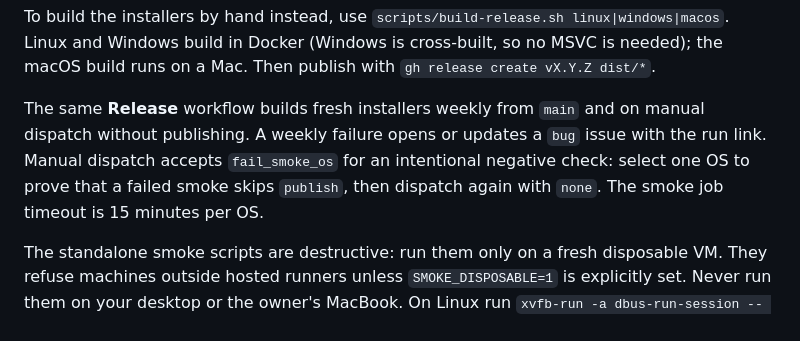
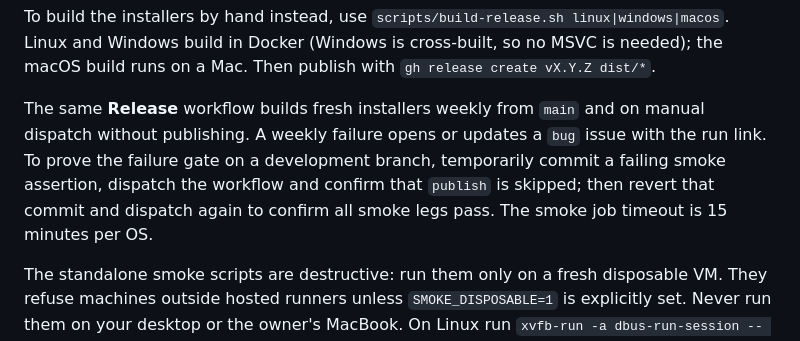
Before and after one commit to dflippojr/wallpaper-rotator, a Markdown page: README.md, the part around the change. Drawn GitHub-style.

Commit message:
Document temporary-commit proof for the release smoke gate

```diff
--- a/README.md
+++ b/README.md
@@ -213,7 +213,7 @@ The installers fetch the files attached to the latest GitHub release. To publish
 
 To build the installers by hand instead, use `scripts/build-release.sh linux|windows|macos`. Linux and Windows build in Docker (Windows is cross-built, so no MSVC is needed); the macOS build runs on a Mac. Then publish with `gh release create vX.Y.Z dist/*`.
 
-The same **Release** workflow builds fresh installers weekly from `main` and on manual dispatch without publishing. A weekly failure opens or updates a `bug` issue with the run link. Manual dispatch accepts `fail_smoke_os` for an intentional negative check: select one OS to prove that a failed smoke skips `publish`, then dispatch again with `none`. The smoke job timeout is 15 minutes per OS.
+The same **Release** workflow builds fresh installers weekly from `main` and on manual dispatch without publishing. A weekly failure opens or updates a `bug` issue with the run link. To prove the failure gate on a development branch, temporarily commit a failing smoke assertion, dispatch the workflow and confirm that `publish` is skipped; then revert that commit and dispatch again to confirm all smoke legs pass. The smoke job timeout is 15 minutes per OS.
 
 The standalone smoke scripts are destructive: run them only on a fresh disposable VM. They refuse machines outside hosted runners unless `SMOKE_DISPOSABLE=1` is explicitly set. Never run them on your desktop or the owner's MacBook. On Linux run `xvfb-run -a dbus-run-session -- bash scripts/smoke-installed.sh dist`; on a disposable Mac run `bash scripts/smoke-installed.sh dist`; on Windows use `powershell -ExecutionPolicy Bypass -File scripts/smoke-installed.ps1 -Assets dist`. The machine needs no API keys and must have no existing app/config. The default favorites path must stay absent; existing favorites are never purged. A fresh no-key startup may produce no application log, which the evidence records explicitly.
 
```
